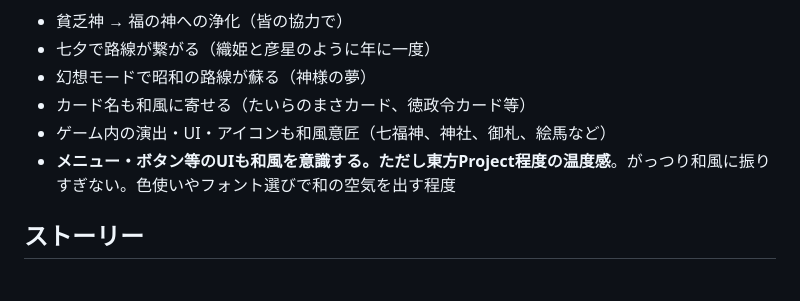
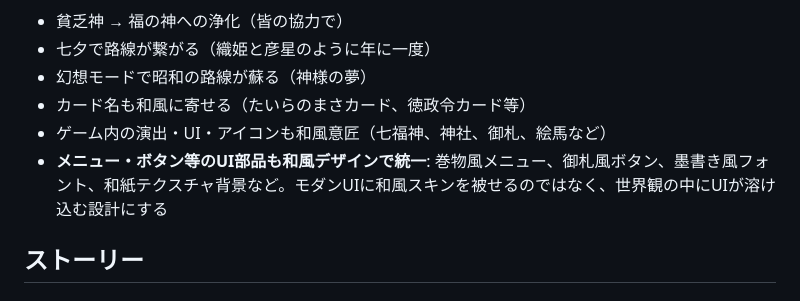
Before and after one commit to kako-jun/maboroshi-railway, a Markdown page: docs/DESIGN.md, the part around the change. GitHub-like rendering.

Commit message:
docs: UI和風デザインの記述を元に戻す

```diff
--- a/docs/DESIGN.md
+++ b/docs/DESIGN.md
@@ -213,7 +213,7 @@
 - 幻想モードで昭和の路線が蘇る（神様の夢）
 - カード名も和風に寄せる（たいらのまさカード、徳政令カード等）
 - ゲーム内の演出・UI・アイコンも和風意匠（七福神、神社、御札、絵馬など）
-- **メニュー・ボタン等のUIも和風を意識する。ただし東方Project程度の温度感**。がっつり和風に振りすぎない。色使いやフォント選びで和の空気を出す程度
+- **メニュー・ボタン等のUI部品も和風デザインで統一**: 巻物風メニュー、御札風ボタン、墨書き風フォント、和紙テクスチャ背景など。モダンUIに和風スキンを被せるのではなく、世界観の中にUIが溶け込む設計にする
 
 ## ストーリー
 
```
